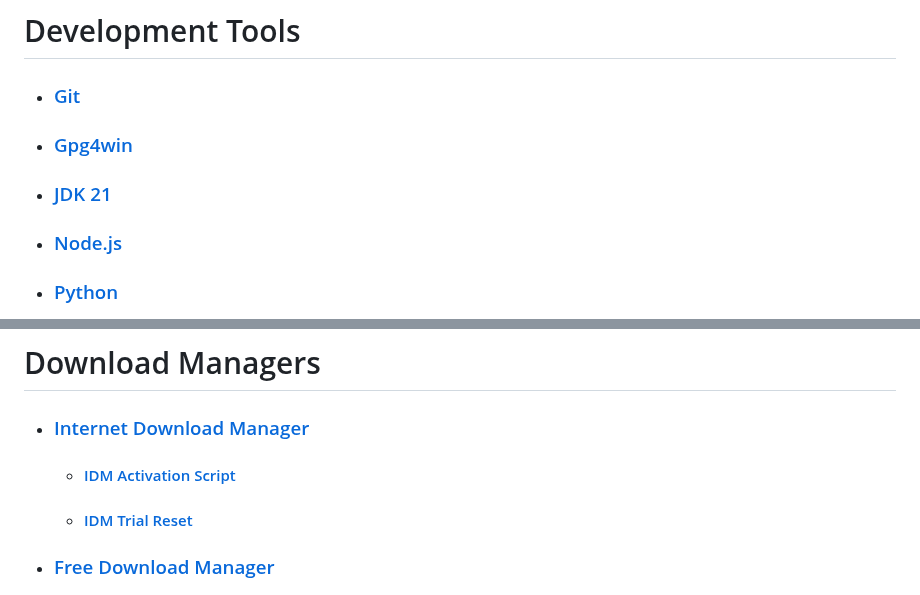
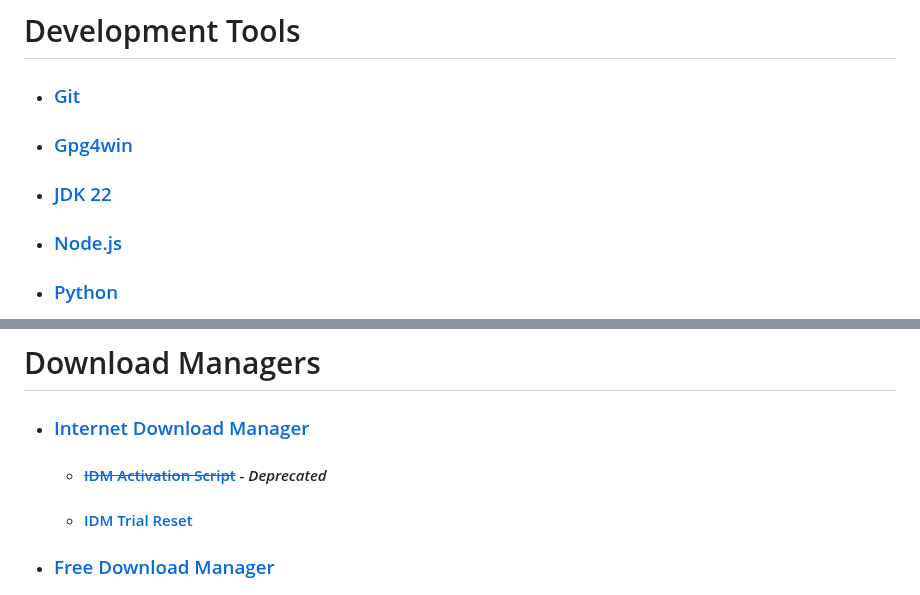
Before and after one commit to Kajal4414/Scripts, a Markdown page: Windows/Software/readme.md, 2 parts joined by grey strips. Rendered like a GitHub page.

```diff
--- a/Windows/Software/readme.md
+++ b/Windows/Software/readme.md
@@ -41,7 +48,7 @@
 
 -   ### [Git](https://git-scm.com)
 -   ### [Gpg4win](https://www.gpg4win.org)
--   ### [JDK 21](https://www.oracle.com/in/java/technologies/downloads/#jdk21-windows)
+-   ### [JDK 22](https://www.oracle.com/in/java/technologies/downloads/)
 -   ### [Node.js](https://nodejs.org/en)
 -   ### [Python](https://www.python.org/downloads)
 
@@ -54,7 +61,7 @@
 # Download Managers
 
 -   ### [Internet Download Manager](https://www.internetdownloadmanager.com)
-    -   #### [IDM Activation Script](https://github.com/WindowsAddict/IDM-Activation-Script)
+    -   #### [~~IDM Activation Script~~](https://github.com/WindowsAddict/IDM-Activation-Script) - _Deprecated_
     -   #### [IDM Trial Reset](https://github.com/J2TEAM/idm-trial-reset)
 -   ### [Free Download Manager](https://www.freedownloadmanager.org)
 -   ### [qBittorrent](https://www.qbittorrent.org)
```
Also changed, not shown: other parts of Windows/Software/readme.md (+67 -18 lines).
